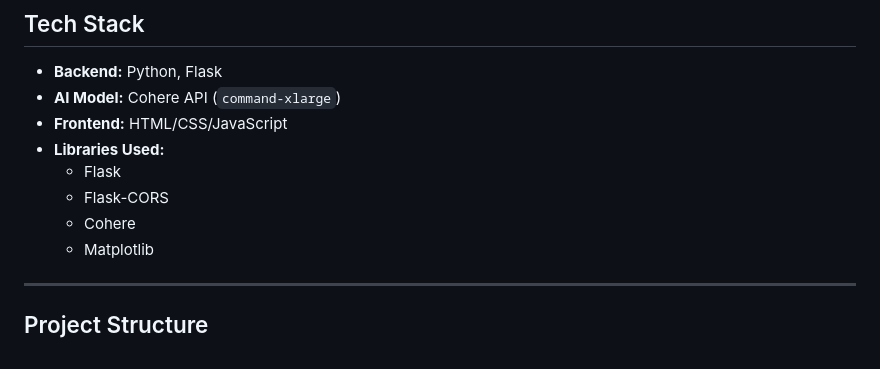
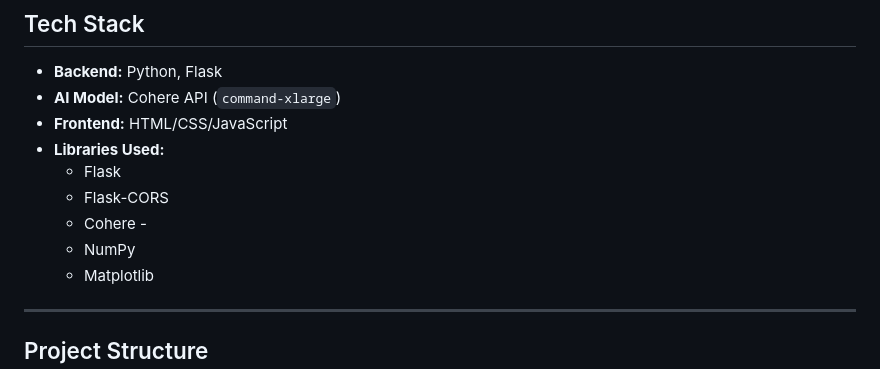
Before and after one commit to Aditi-Gp/AI-CHATBOT-SUPPORT-SERVICE, a Markdown page: README.md, the part around the change. Rendered like a GitHub page.

Commit message:
Add NumPy to libraries used in README

```diff
--- a/README.md
+++ b/README.md
@@ -20,7 +20,8 @@ An AI-powered chatbot support system built using **Python, Flask, and Cohere API
 - **Libraries Used:**
   - Flask
   - Flask-CORS
-  - Cohere
+  - Cohere  -
+  - NumPy
   - Matplotlib
 
 ---
```
